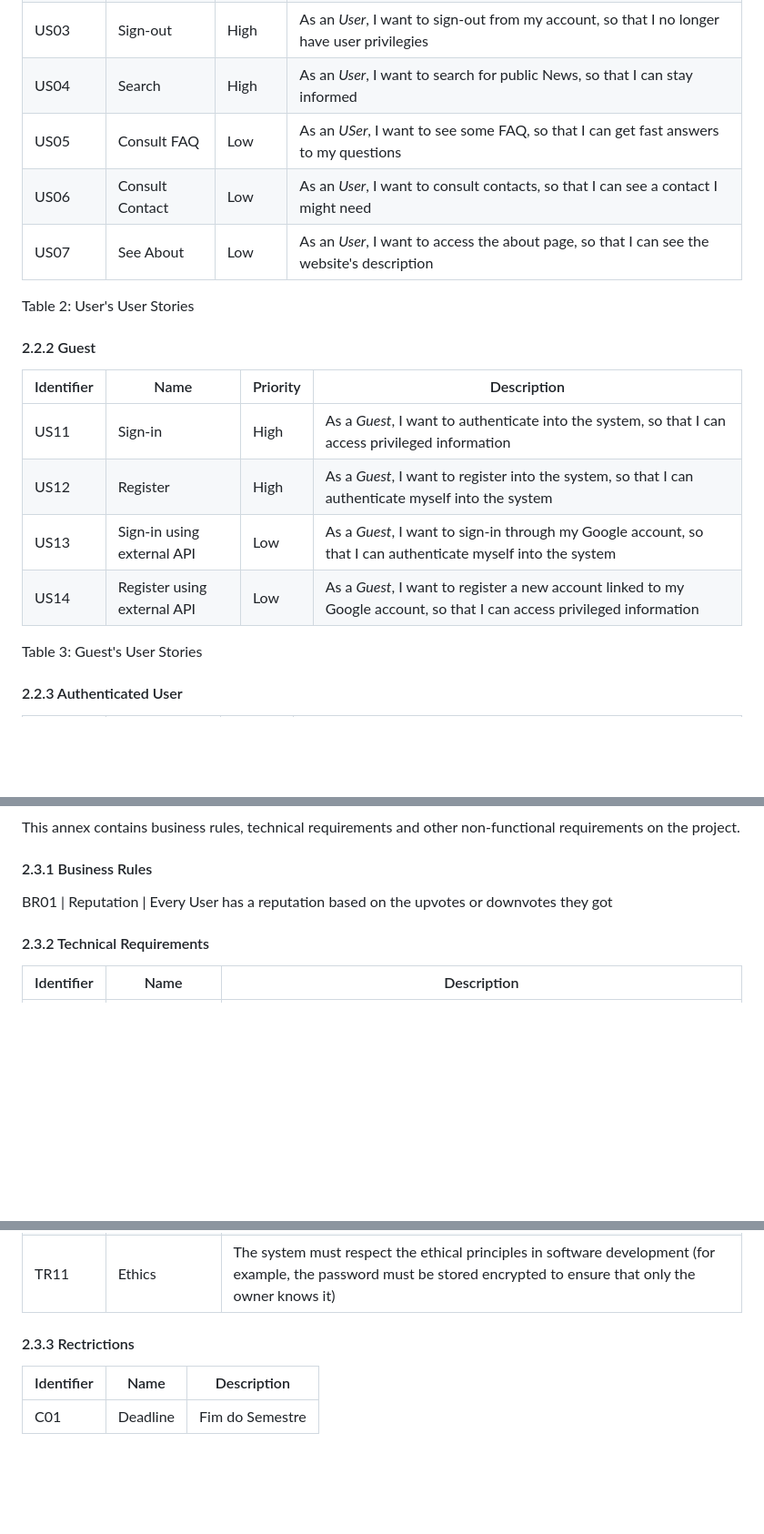
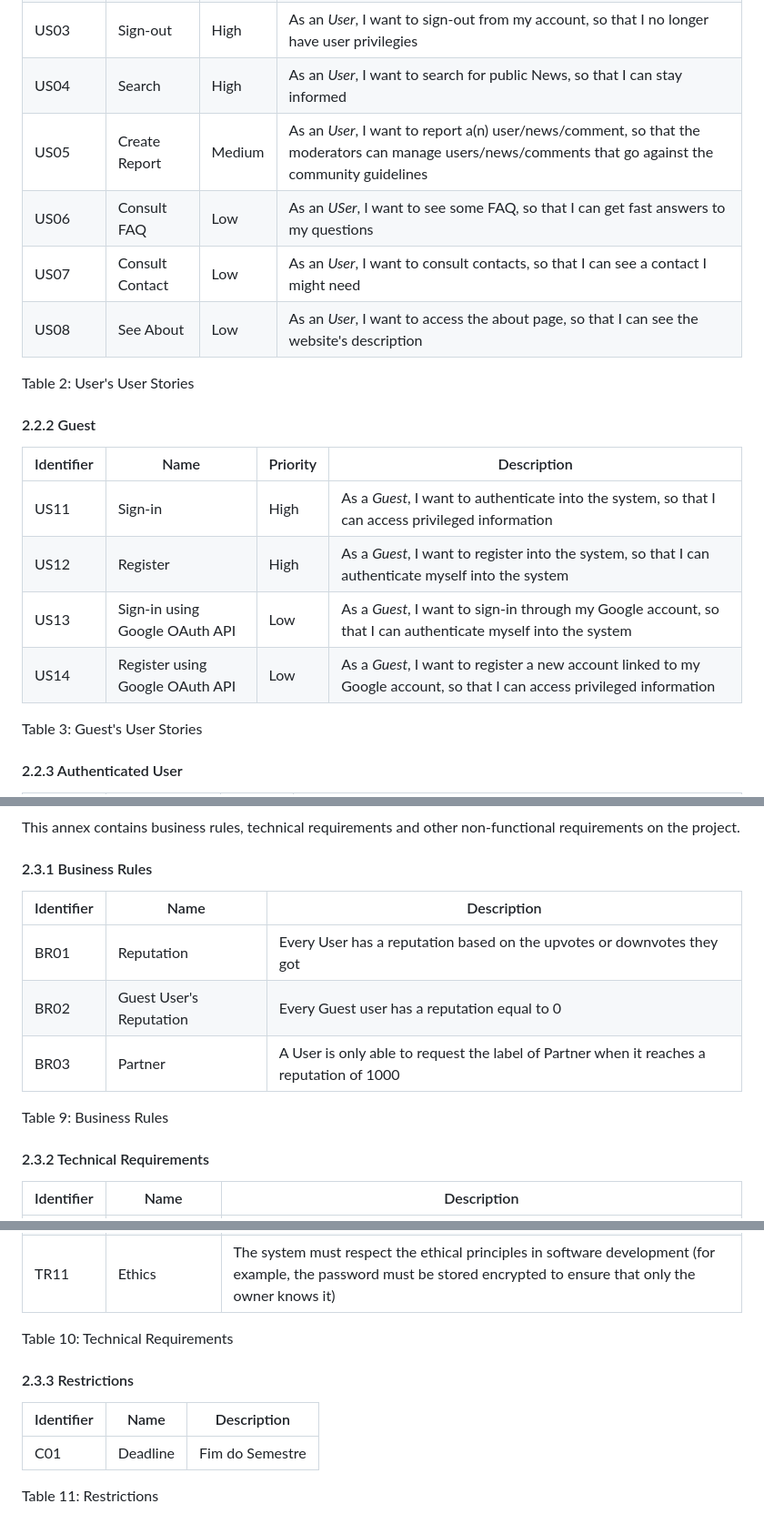
Before and after one commit to biam05/lbaw-feup, a Markdown page: docs/A2.md, 3 parts joined by grey strips. Shown: that part at 91% size. Drawn GitHub-style; blank space fills up the shorter version.

```diff
--- a/docs/A2.md
+++ b/docs/A2.md
@@ -32,9 +32,10 @@ For the Collaborative News system, consider the user stories that are presented
 |US02| Search | High | As an *User*, I want to consult all public information, so that I can select the topic of the news I read
 |US03| Sign-out | High | As an *User*, I want to sign-out from my account, so that I no longer have user privilegies
 |US04| Search | High | As an *User*, I want to search for public News, so that I can stay informed
-|US05| Consult FAQ | Low | As an *USer*, I want to see some FAQ, so that I can get fast answers to my questions
-|US06| Consult Contact | Low | As an *User*, I want to consult contacts, so that I can see a contact I might need
-|US07| See About | Low | As an *User*, I want to access the about page, so that I can see the website's description
+|US05| Create Report | Medium | As an *User*, I want to report a(n) user/news/comment, so that the moderators can manage users/news/comments that go against the community guidelines
+|US06| Consult FAQ | Low | As an *USer*, I want to see some FAQ, so that I can get fast answers to my questions
+|US07| Consult Contact | Low | As an *User*, I want to consult contacts, so that I can see a contact I might need
+|US08| See About | Low | As an *User*, I want to access the about page, so that I can see the website's description
 
 Table 2: User's User Stories
 
@@ -43,8 +44,8 @@ Table 2: User's User Stories
 |-------|------|------|------|
 |US11|Sign-in | High | As a *Guest*, I want to authenticate into the system, so that I can access privileged information|
 |US12|Register | High | As a *Guest*, I want to register into the system, so that I can authenticate myself into the system|
-|US13|Sign-in using external API | Low | As a *Guest*, I want to sign-in through my Google account, so that I can authenticate myself into the system|
-|US14|Register using external API | Low | As a *Guest*, I want to register a new account linked to my Google account, so that I can access privileged information|
+|US13|Sign-in using Google OAuth API | Low | As a *Guest*, I want to sign-in through my Google account, so that I can authenticate myself into the system|
+|US14|Register using Google OAuth API | Low | As a *Guest*, I want to register a new account linked to my Google account, so that I can access privileged information|
 
 Table 3: Guest's User Stories
 
@@ -103,7 +105,15 @@ Table 8: Banned User's User Stories
 This annex contains business rules, technical requirements and other non-functional requirements on the project.
 
 #### 2.3.1 Business Rules
+Identifier|Name|Description
+|-------|------|------|
 BR01 | Reputation | Every User has a reputation based on the upvotes or downvotes they got
+BR02 | Guest User's Reputation | Every Guest user has a reputation equal to 0
+BR03 | Partner | A User is only able to request the label of Partner when it reaches a reputation of 1000
+
+Table 9: Business Rules
+
+
 #### 2.3.2 Technical Requirements
 
 Identifier|Name|Description
@@ -120,8 +130,12 @@ TR09|Robustness|The system must be prepared to handle and continue operating whe
 TR10|Scalability|The system must be prepared to deal with the growth in the number of users and their actions
 TR11|Ethics|The system must respect the ethical principles in software development (for example, the password must be stored encrypted to ensure that only the owner knows it)
 
+Table 10: Technical Requirements
 
-#### 2.3.3 Rectrictions
+
+#### 2.3.3 Restrictions
 Identifier|Name|Description
 |-------|------|------|
 C01|Deadline|Fim do Semestre
+
+Table 11: Restrictions
```
Also changed, not shown: other parts of docs/A2.md (+9 -8 lines), img/actors.png, 1 other file.
